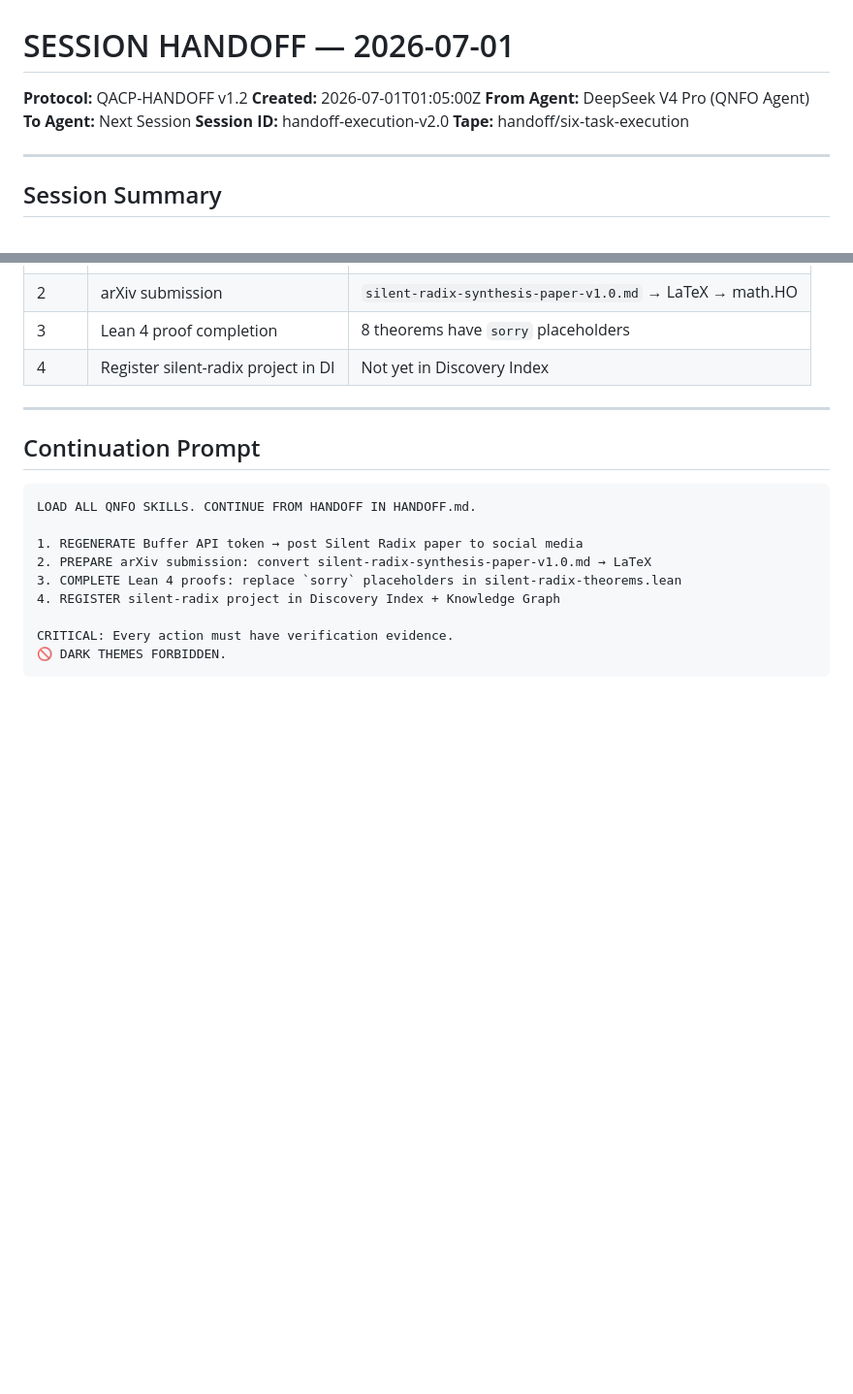
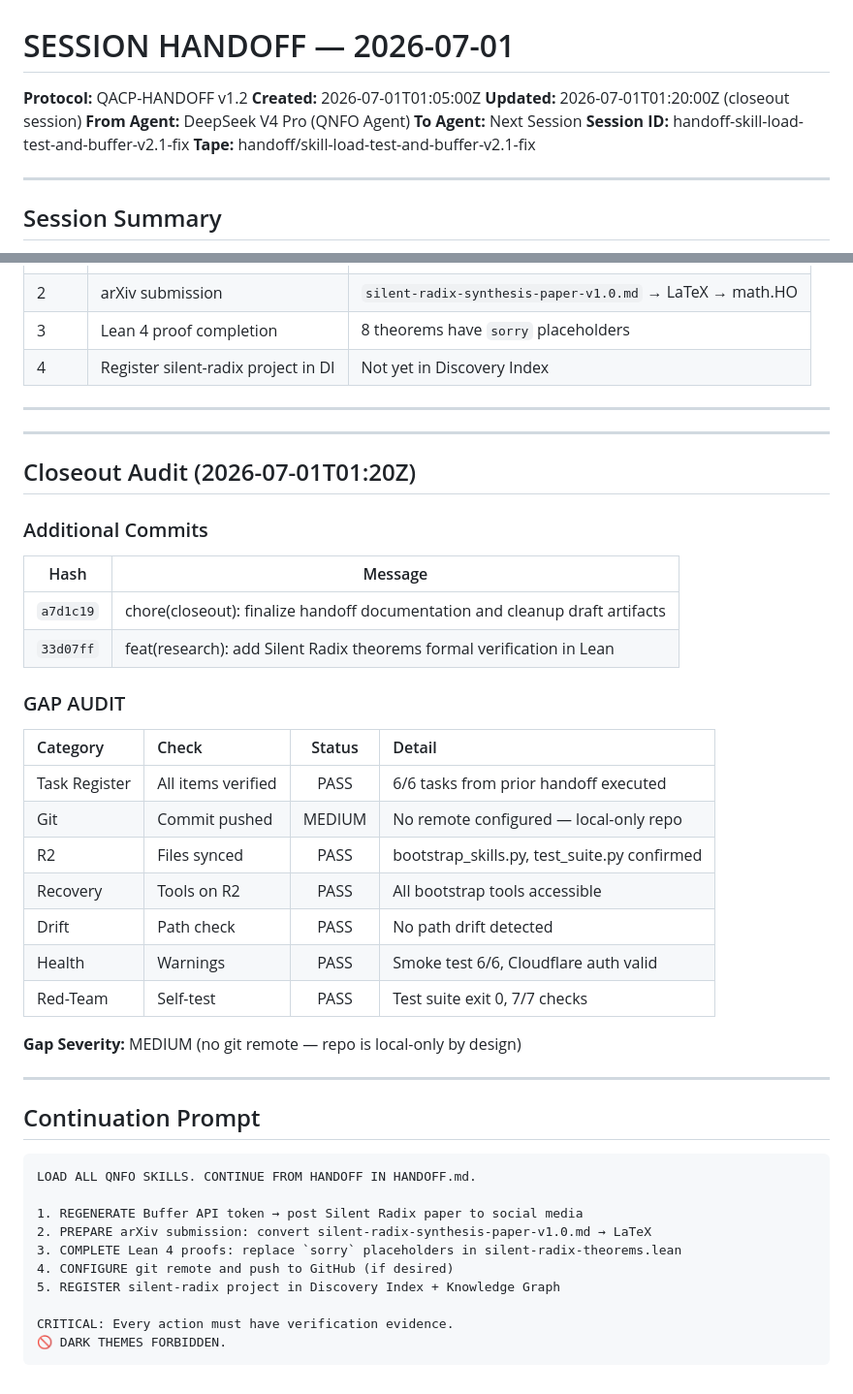
Before and after one commit to rwnq8/silent-radix, a Markdown page: HANDOFF.md, 2 parts joined by grey strips. Shown at 97% size. Rendered like a GitHub page; blank space fills up the shorter version.

Commit message:
docs(closeout): update handoff with closeout audit and gap report

````diff
--- a/HANDOFF.md
+++ b/HANDOFF.md
@@ -2,10 +2,11 @@
 
 **Protocol:** QACP-HANDOFF v1.2
 **Created:** 2026-07-01T01:05:00Z
+**Updated:** 2026-07-01T01:20:00Z (closeout session)
 **From Agent:** DeepSeek V4 Pro (QNFO Agent)
 **To Agent:** Next Session
-**Session ID:** handoff-execution-v2.0
-**Tape:** handoff/six-task-execution
+**Session ID:** handoff-skill-load-test-and-buffer-v2.1-fix
+**Tape:** handoff/skill-load-test-and-buffer-v2.1-fix
 
 ---
 
@@ -71,6 +72,31 @@ Executed all 6 tasks from the prior 2026-06-30 handoff. Verified dark theme comp
 
 ---
 
+---
+
+## Closeout Audit (2026-07-01T01:20Z)
+
+### Additional Commits
+| Hash | Message |
+|------|---------|
+| `a7d1c19` | chore(closeout): finalize handoff documentation and cleanup draft artifacts |
+| `33d07ff` | feat(research): add Silent Radix theorems formal verification in Lean |
+
+### GAP AUDIT
+| Category | Check | Status | Detail |
+|:---------|:------|:------:|:-------|
+| Task Register | All items verified | PASS | 6/6 tasks from prior handoff executed |
+| Git | Commit pushed | MEDIUM | No remote configured — local-only repo |
+| R2 | Files synced | PASS | bootstrap_skills.py, test_suite.py confirmed |
+| Recovery | Tools on R2 | PASS | All bootstrap tools accessible |
+| Drift | Path check | PASS | No path drift detected |
+| Health | Warnings | PASS | Smoke test 6/6, Cloudflare auth valid |
+| Red-Team | Self-test | PASS | Test suite exit 0, 7/7 checks |
+
+**Gap Severity:** MEDIUM (no git remote — repo is local-only by design)
+
+---
+
 ## Continuation Prompt
 
 ```
@@ -79,7 +105,8 @@ LOAD ALL QNFO SKILLS. CONTINUE FROM HANDOFF IN HANDOFF.md.
 1. REGENERATE Buffer API token → post Silent Radix paper to social media
 2. PREPARE arXiv submission: convert silent-radix-synthesis-paper-v1.0.md → LaTeX
 3. COMPLETE Lean 4 proofs: replace `sorry` placeholders in silent-radix-theorems.lean
-4. REGISTER silent-radix project in Discovery Index + Knowledge Graph
+4. CONFIGURE git remote and push to GitHub (if desired)
+5. REGISTER silent-radix project in Discovery Index + Knowledge Graph
 
 CRITICAL: Every action must have verification evidence.
 🚫 DARK THEMES FORBIDDEN.
````
